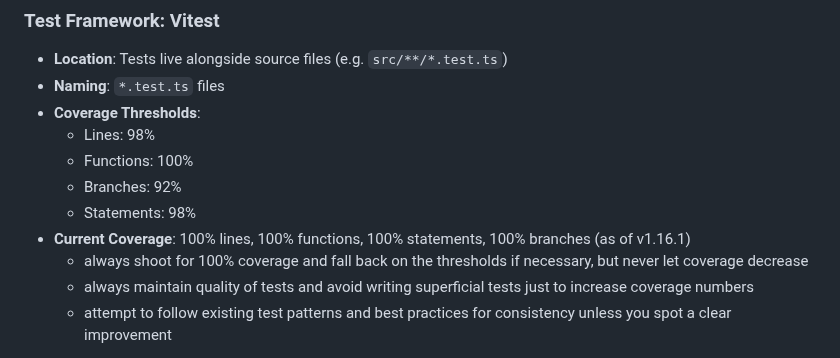
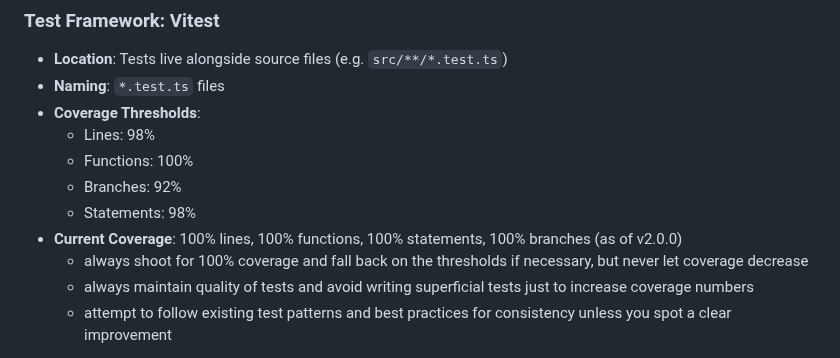
Before and after one commit to mikesprague/teams-incoming-webhook-action, a Markdown page: .github/copilot-instructions.md, the part around one of its changes. Drawn GitHub-style.

Commit message:
docs(copilot-instructions): update version and last updated dates

```diff
--- a/.github/copilot-instructions.md
+++ b/.github/copilot-instructions.md
@@ -106,7 +106,7 @@ void (async () => {
   - Functions: 100%
   - Branches: 92%
   - Statements: 98%
-- **Current Coverage**: 100% lines, 100% functions, 100% statements, 100% branches (as of v1.16.1)
+- **Current Coverage**: 100% lines, 100% functions, 100% statements, 100% branches (as of v2.0.0)
   - always shoot for 100% coverage and fall back on the thresholds if necessary, but never let coverage decrease
   - always maintain quality of tests and avoid writing superficial tests just to increase coverage numbers
   - attempt to follow existing test patterns and best practices for consistency unless you spot a clear improvement
```
Also changed, not shown: other parts of .github/copilot-instructions.md (+1 -1 lines).
